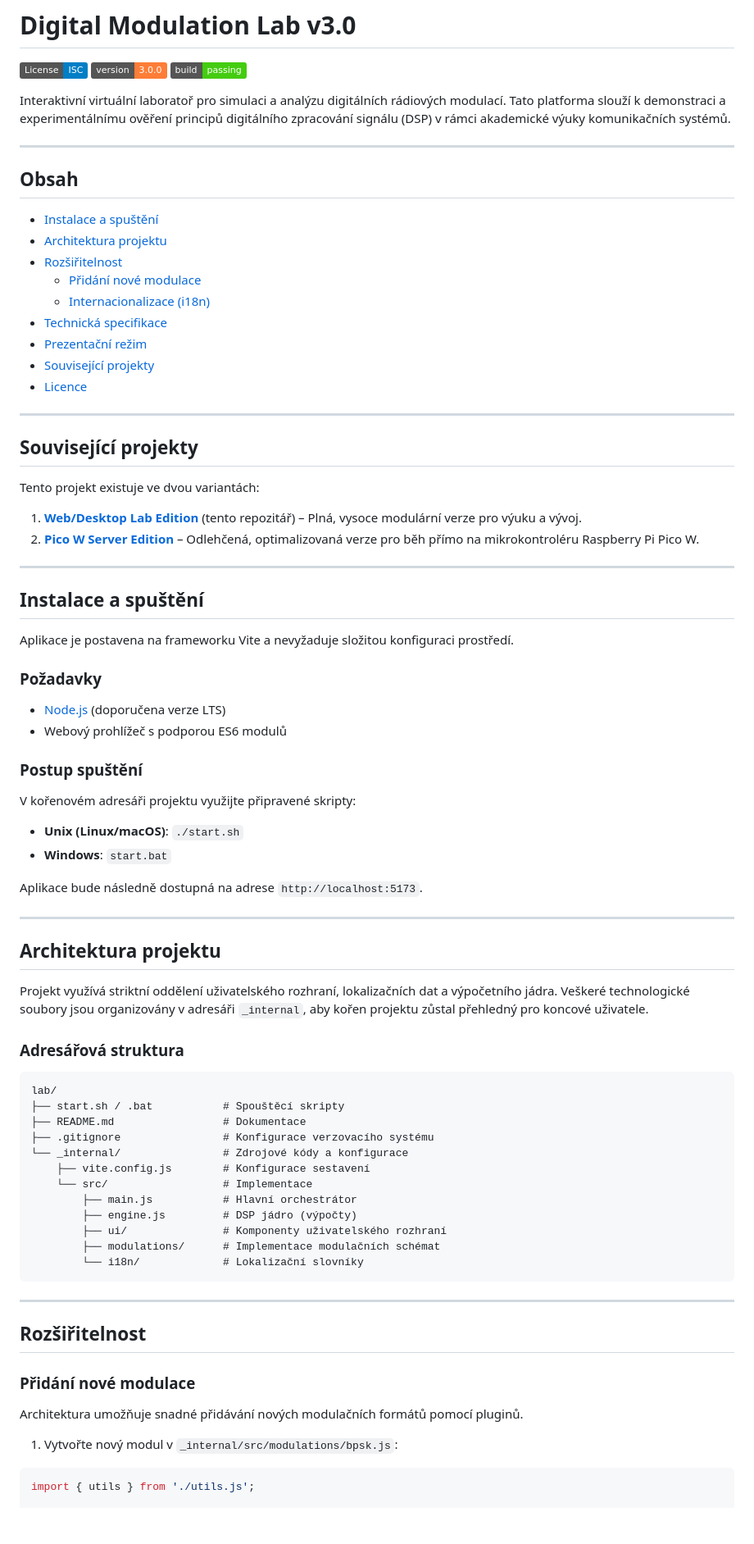
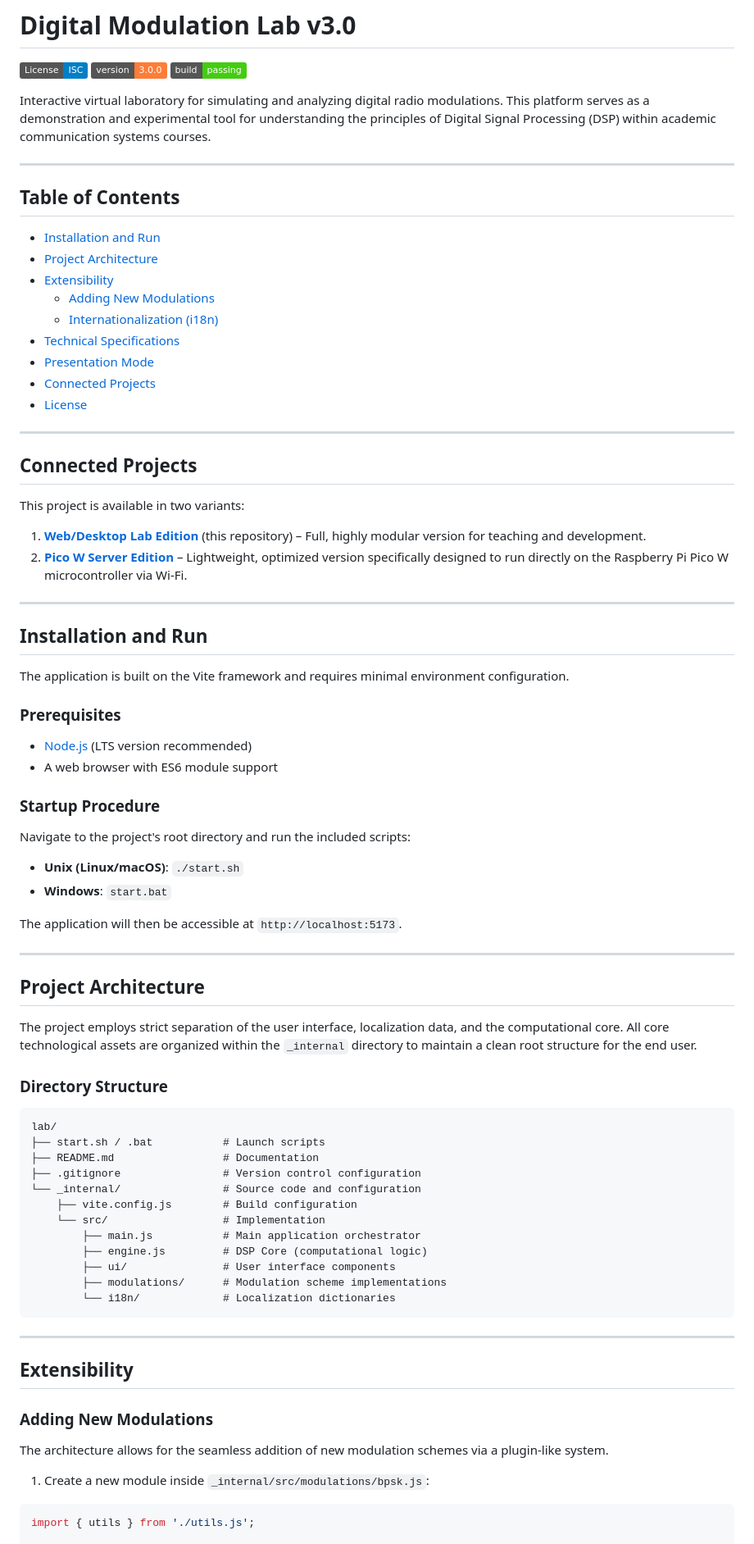
Before and after one commit to MarciPhan/modulation-lab, a Markdown page: README.md, the part around one of its changes. Shown at 82% size. Drawn GitHub-style; badges without logos; blank space fills up the shorter version.

Commit message:
docs: translate README to english and update package.json

````diff
--- a/README.md
+++ b/README.md
@@ -4,76 +4,76 @@
 [![Version](https://img.shields.io/badge/version-3.0.0-orange.svg)]()
 [![Build Status](https://img.shields.io/badge/build-passing-brightgreen.svg)]()
 
-Interaktivní virtuální laboratoř pro simulaci a analýzu digitálních rádiových modulací. Tato platforma slouží k demonstraci a experimentálnímu ověření principů digitálního zpracování signálu (DSP) v rámci akademické výuky komunikačních systémů.
+Interactive virtual laboratory for simulating and analyzing digital radio modulations. This platform serves as a demonstration and experimental tool for understanding the principles of Digital Signal Processing (DSP) within academic communication systems courses.
 
 ---
 
-## Obsah
-- [Instalace a spuštění](#instalace-a-spuštění)
-- [Architektura projektu](#architektura-projektu)
-- [Rozšiřitelnost](#rozšiřitelnost)
-  - [Přidání nové modulace](#přidání-nové-modulace)
-  - [Internacionalizace (i18n)](#internacionalizace-i18n)
-- [Technická specifikace](#technická-specifikace)
-- [Prezentační režim](#prezentační-režim)
-- [Související projekty](#související-projekty)
-- [Licence](#licence)
+## Table of Contents
+- [Installation and Run](#installation-and-run)
+- [Project Architecture](#project-architecture)
+- [Extensibility](#extensibility)
+  - [Adding New Modulations](#adding-new-modulations)
+  - [Internationalization (i18n)](#internationalization-i18n)
+- [Technical Specifications](#technical-specifications)
+- [Presentation Mode](#presentation-mode)
+- [Connected Projects](#connected-projects)
+- [License](#license)
 
 ---
 
-## Související projekty
+## Connected Projects
 
-Tento projekt existuje ve dvou variantách:
-1. **[Web/Desktop Lab Edition](https://github.com/jakubmarcinka/modulation-lab)** (tento repozitář) – Plná, vysoce modulární verze pro výuku a vývoj.
-2. **[Pico W Server Edition](https://github.com/jakubmarcinka/modulation-pico-server)** – Odlehčená, optimalizovaná verze pro běh přímo na mikrokontroléru Raspberry Pi Pico W.
+This project is available in two variants:
+1. **[Web/Desktop Lab Edition](https://github.com/MarciPhan/modulation-lab)** (this repository) – Full, highly modular version for teaching and development.
+2. **[Pico W Server Edition](https://github.com/MarciPhan/modulation-lab-pico_server)** – Lightweight, optimized version specifically designed to run directly on the Raspberry Pi Pico W microcontroller via Wi-Fi.
 
 ---
 
-## Instalace a spuštění
+## Installation and Run
 
-Aplikace je postavena na frameworku Vite a nevyžaduje složitou konfiguraci prostředí.
+The application is built on the Vite framework and requires minimal environment configuration.
 
-### Požadavky
-- [Node.js](https://nodejs.org/) (doporučena verze LTS)
-- Webový prohlížeč s podporou ES6 modulů
+### Prerequisites
+- [Node.js](https://nodejs.org/) (LTS version recommended)
+- A web browser with ES6 module support
 
-### Postup spuštění
-V kořenovém adresáři projektu využijte připravené skripty:
+### Startup Procedure
+Navigate to the project's root directory and run the included scripts:
 - **Unix (Linux/macOS)**: `./start.sh`
 - **Windows**: `start.bat`
 
-Aplikace bude následně dostupná na adrese `http://localhost:5173`.
+The application will then be accessible at `http://localhost:5173`.
 
 ---
 
-## Architektura projektu
+## Project Architecture
 
-Projekt využívá striktní oddělení uživatelského rozhraní, lokalizačních dat a výpočetního jádra. Veškeré technologické soubory jsou organizovány v adresáři `_internal`, aby kořen projektu zůstal přehledný pro koncové uživatele.
+The project employs strict separation of the user interface, localization data, and the computational core. All core technological assets are organized within the `_internal` directory to maintain a clean root structure for the end user.
 
-### Adresářová struktura
+### Directory Structure
 ```text
 lab/
-├── start.sh / .bat           # Spouštěcí skripty
-├── README.md                 # Dokumentace
-├── .gitignore                # Konfigurace verzovacího systému
-└── _internal/                # Zdrojové kódy a konfigurace
-    ├── vite.config.js        # Konfigurace sestavení
-    └── src/                  # Implementace
-        ├── main.js           # Hlavní orchestrátor
-        ├── engine.js         # DSP jádro (výpočty)
-        ├── ui/               # Komponenty uživatelského rozhraní
-        ├── modulations/      # Implementace modulačních schémat
-        └── i18n/             # Lokalizační slovníky
+├── start.sh / .bat           # Launch scripts
+├── README.md                 # Documentation
+├── .gitignore                # Version control configuration
+└── _internal/                # Source code and configuration
+    ├── vite.config.js        # Build configuration
+    └── src/                  # Implementation
+        ├── main.js           # Main application orchestrator
+        ├── engine.js         # DSP Core (computational logic)
+        ├── ui/               # User interface components
+        ├── modulations/      # Modulation scheme implementations
+        └── i18n/             # Localization dictionaries
 ```
 
 ---
 
-## Rozšiřitelnost
+## Extensibility
 
-### Přidání nové modulace
-Architektura umožňuje snadné přidávání nových modulačních formátů pomocí pluginů.
+### Adding New Modulations
+The architecture allows for the seamless addition of new modulation schemes via a plugin-like system.
 
-1. Vytvořte nový modul v `_internal/src/modulations/bpsk.js`:
+1. Create a new module inside `_internal/src/modulations/bpsk.js`:
 ```javascript
 import { utils } from './utils.js';
 
````
Also changed, not shown: other parts of README.md (+20 -17 lines).
